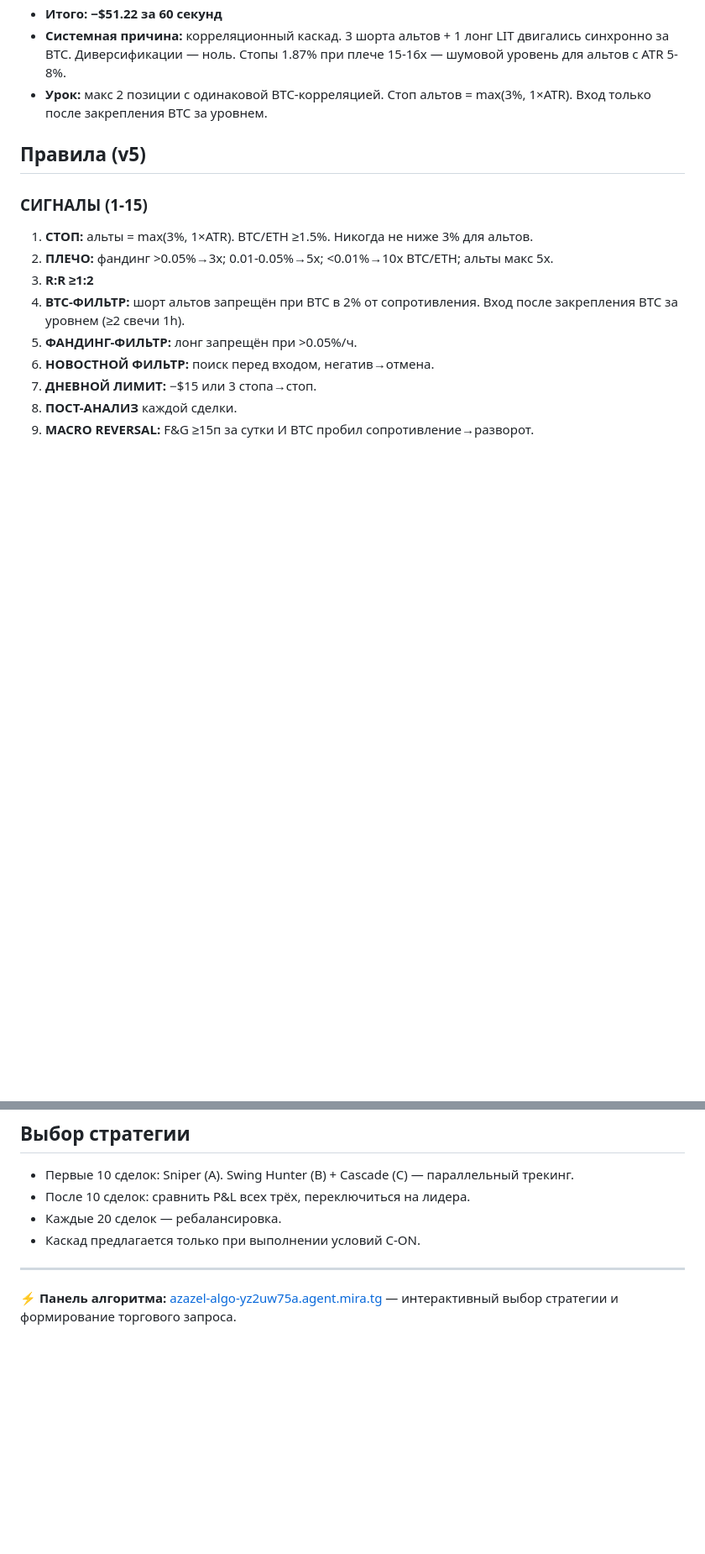
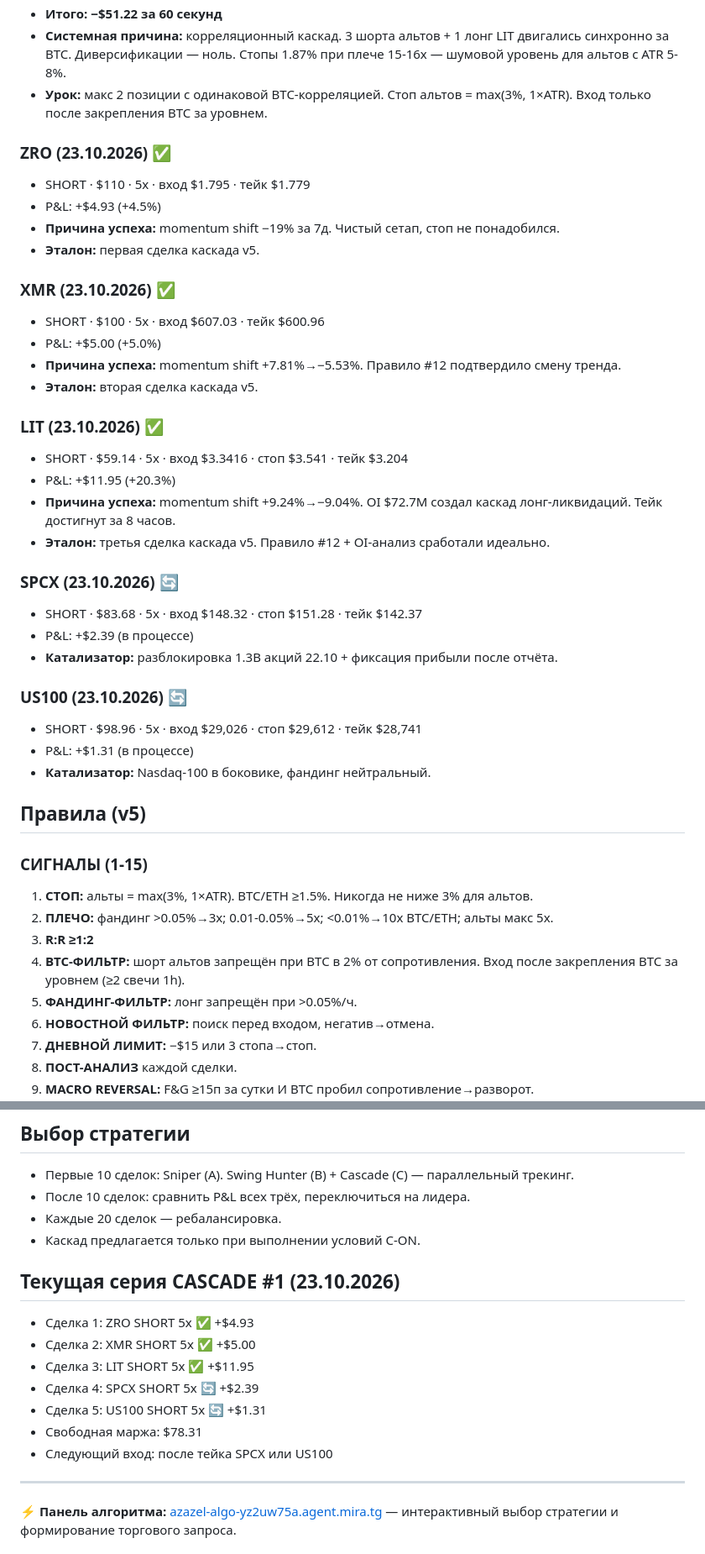
Before and after one commit to RuslanOss/azazelm.ton, a Markdown page: trading_algorithm.md, 2 parts joined by grey strips. Shown at 84% size. Rendered like a GitHub page; blank space fills up the shorter version.

```diff
--- a/trading_algorithm.md
+++ b/trading_algorithm.md
@@ -53,6 +53,34 @@
 - **Системная причина:** корреляционный каскад. 3 шорта альтов + 1 лонг LIT двигались синхронно за BTC. Диверсификации — ноль. Стопы 1.87% при плече 15-16x — шумовой уровень для альтов с ATR 5-8%.
 - **Урок:** макс 2 позиции с одинаковой BTC-корреляцией. Стоп альтов = max(3%, 1×ATR). Вход только после закрепления BTC за уровнем.
 
+### ZRO (23.10.2026) ✅
+- SHORT · $110 · 5x · вход $1.795 · тейк $1.779
+- P&L: +$4.93 (+4.5%)
+- **Причина успеха:** momentum shift −19% за 7д. Чистый сетап, стоп не понадобился.
+- **Эталон:** первая сделка каскада v5.
+
+### XMR (23.10.2026) ✅
+- SHORT · $100 · 5x · вход $607.03 · тейк $600.96
+- P&L: +$5.00 (+5.0%)
+- **Причина успеха:** momentum shift +7.81%→−5.53%. Правило #12 подтвердило смену тренда.
+- **Эталон:** вторая сделка каскада v5.
+
+### LIT (23.10.2026) ✅
+- SHORT · $59.14 · 5x · вход $3.3416 · стоп $3.541 · тейк $3.204
+- P&L: +$11.95 (+20.3%)
+- **Причина успеха:** momentum shift +9.24%→−9.04%. OI $72.7M создал каскад лонг-ликвидаций. Тейк достигнут за 8 часов.
+- **Эталон:** третья сделка каскада v5. Правило #12 + OI-анализ сработали идеально.
+
+### SPCX (23.10.2026) 🔄
+- SHORT · $83.68 · 5x · вход $148.32 · стоп $151.28 · тейк $142.37
+- P&L: +$2.39 (в процессе)
+- **Катализатор:** разблокировка 1.3B акций 22.10 + фиксация прибыли после отчёта.
+
+### US100 (23.10.2026) 🔄
+- SHORT · $98.96 · 5x · вход $29,026 · стоп $29,612 · тейк $28,741
+- P&L: +$1.31 (в процессе)
+- **Катализатор:** Nasdaq-100 в боковике, фандинг нейтральный.
+
 ## Правила (v5)
 
 ### СИГНАЛЫ (1-15)
@@ -156,6 +184,15 @@
 - Каждые 20 сделок — ребалансировка.
 - Каскад предлагается только при выполнении условий C-ON.
 
+## Текущая серия CASCADE #1 (23.10.2026)
+- Сделка 1: ZRO SHORT 5x ✅ +$4.93
+- Сделка 2: XMR SHORT 5x ✅ +$5.00
+- Сделка 3: LIT SHORT 5x ✅ +$11.95
+- Сделка 4: SPCX SHORT 5x 🔄 +$2.39
+- Сделка 5: US100 SHORT 5x 🔄 +$1.31
+- Свободная маржа: $78.31
+- Следующий вход: после тейка SPCX или US100
+
 ---
 
 ⚡ **Панель алгоритма:** [azazel-algo-yz2uw75a.agent.mira.tg](https://azazel-algo-yz2uw75a.agent.mira.tg) — интерактивный выбор стратегии и формирование торгового запроса.
```
Also changed, not shown: other parts of trading_algorithm.md (+1 -1 lines).
